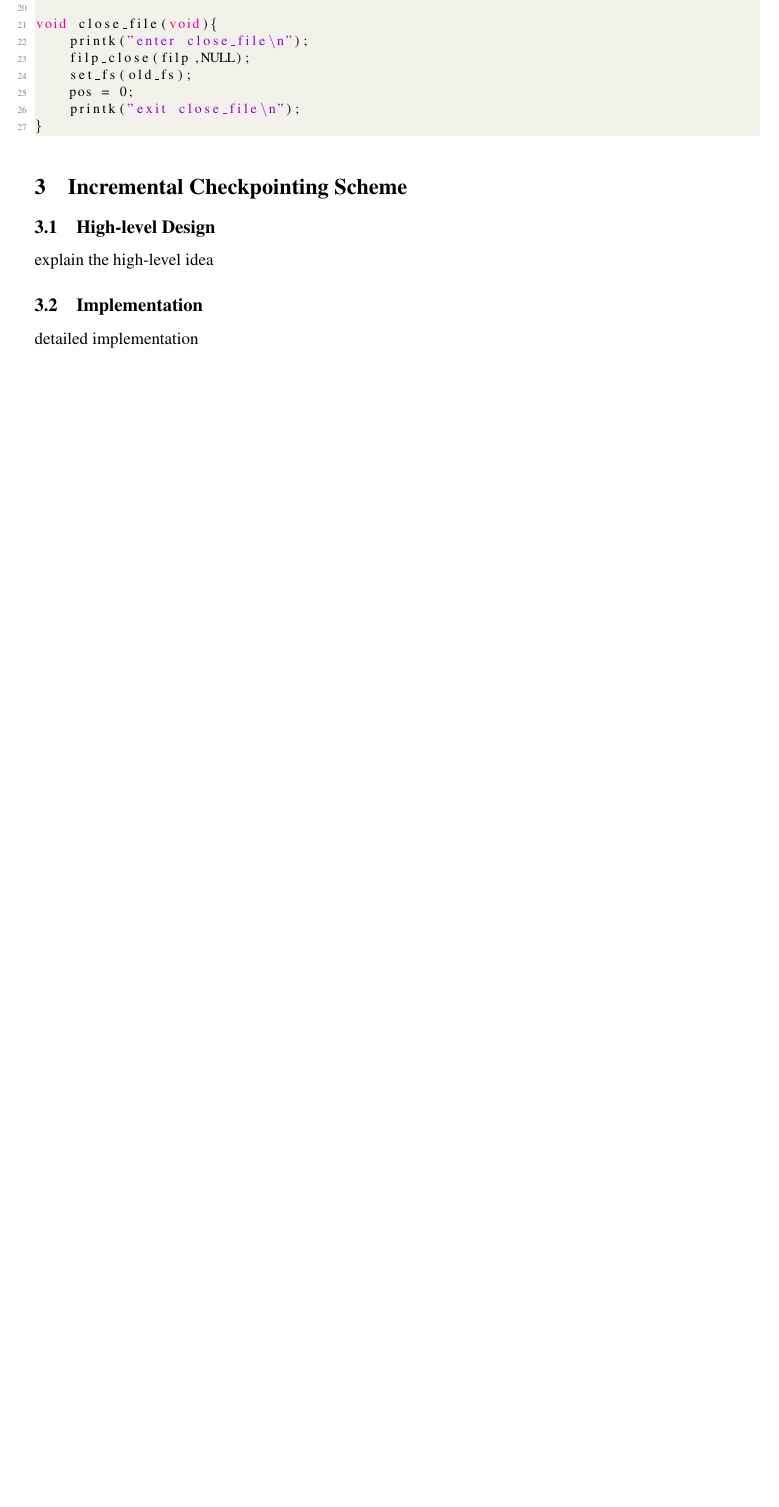
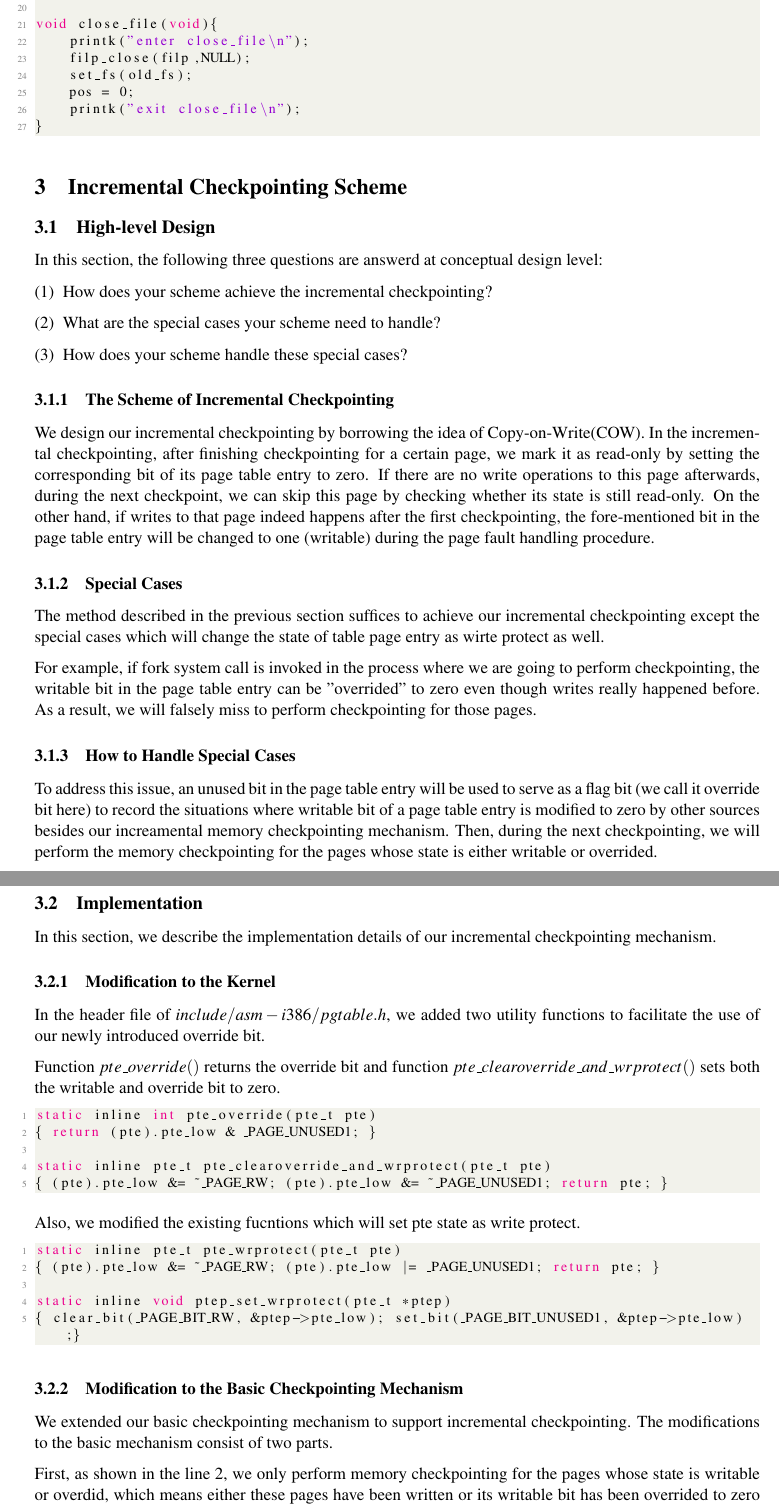
Before and after one commit to mainarke/OSLab, a LaTeX document (lab4/tex/Group8.tex): part of page 4 of 4 before the commit and two parts of pages 4 and 5 of 6 after it, the two joined at a grey line, cut so that both start at the same text, the shorter picture padded with empty space. Compiled offline with pdfLaTeX.

Commit message:
incremental

```diff
--- a/lab4/tex/Group8.tex
+++ b/lab4/tex/Group8.tex
@@ -201,9 +201,58 @@ void close_file(void){
 \end{lstlisting}
 \section{Incremental Checkpointing Scheme}
 \subsection{High-level Design}
-explain the high-level idea
+
+In this section, the following three questions are answerd at conceptual design level:
+\begin{enumerate}[(1)]
+\item How does your scheme achieve the incremental checkpointing?
+\item What are the special cases your scheme need to handle?
+\item How does your scheme handle these special cases?
+\end{enumerate}
+
+\subsubsection{The Scheme of Incremental Checkpointing}
+
+We design our incremental checkpointing by borrowing the idea of Copy-on-Write(COW). In the incremental checkpointing, after finishing checkpointing for a certain page, we mark it as read-only by setting the corresponding bit of its page table entry to zero. If there are no write operations to this page afterwards, during the next checkpoint, we can skip this page by checking whether its state is still read-only. On the other hand, if writes to that page indeed happens after the first checkpointing, the fore-mentioned bit in the page table entry will be changed to one (writable) during the page fault handling procedure.
+
+\subsubsection{Special Cases}
+
+The method described in the previous section suffices to achieve our incremental checkpointing except the special cases which will change the state of table page entry as wirte protect as well.
+
+For example, if fork system call is invoked in the process where we are going to perform checkpointing, the writable bit in the page table entry can be "overrided" to zero even though writes really happened before. As a result, we will falsely miss to perform checkpointing for those pages.
+
+\subsubsection{How to Handle Special Cases}
+
+To address this issue, an unused bit in the page table entry will be used to serve as a flag bit (we call it override bit here) to record the situations where writable bit of a page table entry is modified to zero by other sources besides our increamental memory checkpointing mechanism. Then, during the next checkpointing, we will perform the memory checkpointing for the pages whose state is either writable or overrided.
+
 \subsection{Implementation}
-detailed implementation
 
-%\newpage
-%\bibliographystyle{plain}
+In this section, we describe the implementation details of our incremental checkpointing mechanism.
+
+\subsubsection{Modification to the Kernel}
+
+In the header file of $include/asm-i386/pgtable.h$, we added two utility functions to facilitate the use of our newly introduced override bit.
+
+Function $pte\_override()$ returns the override bit and function $pte\_clearoverride\_and\_wrprotect()$ sets both the writable and override bit to zero.
+
+\begin{lstlisting}[style=CStyle]
+static inline int pte_override(pte_t pte)
+{ return (pte).pte_low & _PAGE_UNUSED1; }
+
+static inline pte_t pte_clearoverride_and_wrprotect(pte_t pte)
+{ (pte).pte_low &= ~_PAGE_RW; (pte).pte_low &= ~_PAGE_UNUSED1; return pte; }
+\end{lstlisting}
+
+Also, we modified the existing fucntions which will set pte state as write protect.
+
+\begin{lstlisting}[style=CStyle]
+static inline pte_t pte_wrprotect(pte_t pte)
+{ (pte).pte_low &= ~_PAGE_RW; (pte).pte_low |= _PAGE_UNUSED1; return pte; }
+
+static inline void ptep_set_wrprotect(pte_t *ptep)
+{ clear_bit(_PAGE_BIT_RW, &ptep->pte_low); set_bit(_PAGE_BIT_UNUSED1, &ptep->pte_low);}
+\end{lstlisting}
+
+\subsubsection{Modification to the Basic Checkpointing Mechanism}
+
+We extended our basic checkpointing mechanism to support incremental checkpointing. The modifications to the basic mechanism consist of two parts.
+
+First, as shown in the line 2, we only perform memory checkpointing for the pages whose state is writable or overdid, which means either these pages have been written or its writable bit has been overrided to zero (e.g., due to COW) before.
@@ -210,2 +278,4 @@ detailed implementation
+\end{lstlisting}
+
 \bibliography{Group8}
 \end{document}
```
Also changed, not shown: lab4/tex/Group8.bbl (added), lab4/tex/Group8.pdf, lab4/tex/Group8.tex (19 more changed lines), 7 other files.
